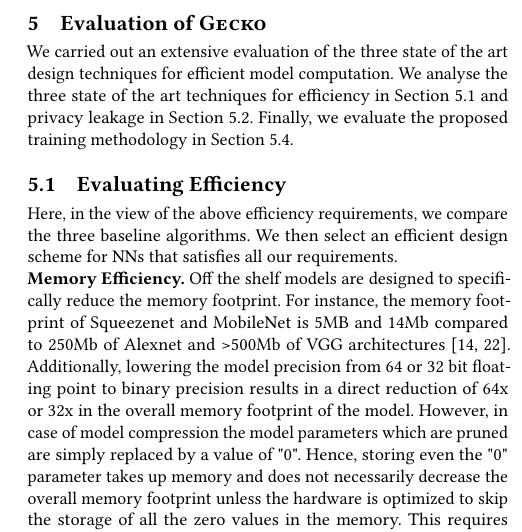
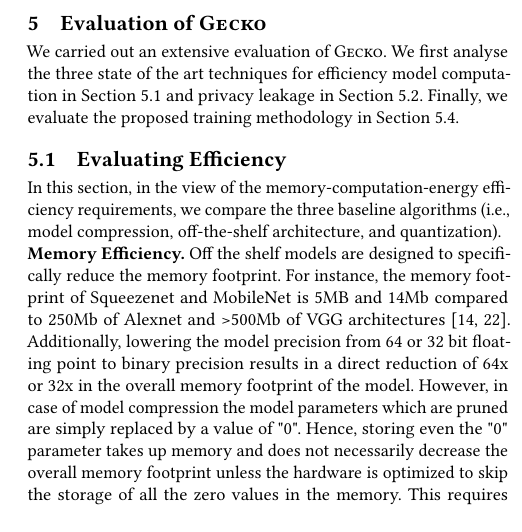
Before and after one commit to vasishtduddu/EmbeddedMIA, a LaTeX paper (Paper/paper.tex, which reads Paper/evaluation.tex): part of one column of page 5 of 10, cut so that both start at the same text. Compiled offline with pdfLaTeX.

Commit message:
section 5

```diff
--- a/Paper/evaluation.tex
+++ b/Paper/evaluation.tex
@@ -1,15 +1,15 @@
 \section{Evaluation of \method}\label{compare}
 
-We carried out an extensive evaluation of the three state of the art design techniques for efficient model computation.
-We analyse the three state of the art techniques for efficiency in Section~\ref{eval-efficiency} and privacy leakage in Section~\ref{eval-leakage}.
+We carried out an extensive evaluation of \method.
+We first analyse the three state of the art techniques for efficiency model computation in Section~\ref{eval-efficiency} and privacy leakage in Section~\ref{eval-leakage}.
 Finally, we evaluate the proposed training methodology in Section~\ref{evalPh1}.
 
 
 \subsection{Evaluating Efficiency}
 \label{eval-efficiency}
 
-Here, in the view of the above efficiency requirements, we compare the three baseline algorithms.
-We then select an efficient design scheme for NNs that satisfies all our requirements.
+In this section, in the view of the memory-computation-energy efficiency requirements, we compare the three baseline algorithms (i.e., model compression, off-the-shelf architecture, and quantization).
+%We then select an efficient design scheme for NNs that satisfies all our requirements.
 
 
 \noindent\textbf{Memory Efficiency.} Off the shelf models are designed to specifically reduce the memory footprint.
```
